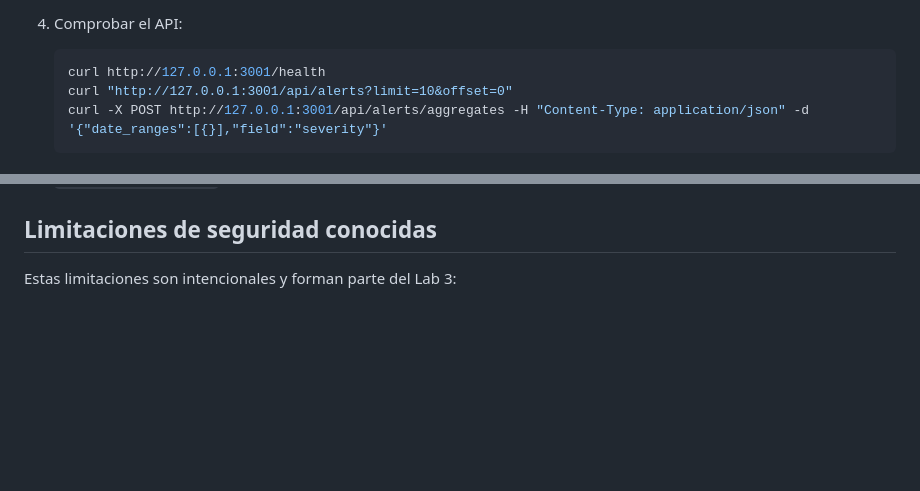
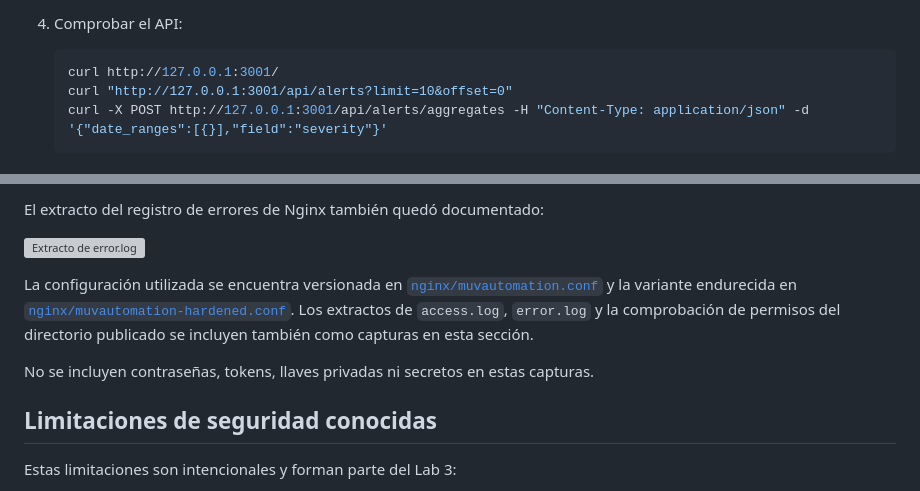
Before and after one commit to MissGomezzz/Security_Fundamentals_Lab3, a Markdown page: README.md, 2 parts joined by grey strips. Rendered like a GitHub page; blank space fills up the shorter version; grey boxes are pictures that could not be loaded.

````diff
--- a/README.md
+++ b/README.md
@@ -77,7 +95,7 @@ risk-register.md
 4. Comprobar el API:
 
    ```bash
-   curl http://127.0.0.1:3001/health
+   curl http://127.0.0.1:3001/
    curl "http://127.0.0.1:3001/api/alerts?limit=10&offset=0"
    curl -X POST http://127.0.0.1:3001/api/alerts/aggregates -H "Content-Type: application/json" -d '{"date_ranges":[{}],"field":"severity"}'
    ```
@@ -129,3 +268,15 @@ PostgreSQL debe ser nativo en el despliegue final. `docker-compose.yml` es solo
+El extracto del registro de errores de Nginx también quedó documentado:
+
+![Extracto de error.log](assets/error_log.png)
+
+La configuración utilizada se encuentra versionada en
+[`nginx/muvautomation.conf`](nginx/muvautomation.conf) y la variante endurecida en
+[`nginx/muvautomation-hardened.conf`](nginx/muvautomation-hardened.conf). Los
+extractos de `access.log`, `error.log` y la comprobación de permisos del directorio
+publicado se incluyen también como capturas en esta sección.
+
+No se incluyen contraseñas, tokens, llaves privadas ni secretos en estas capturas.
+
 ## Limitaciones de seguridad conocidas
 
 Estas limitaciones son intencionales y forman parte del Lab 3:
````
Also changed, not shown: other parts of README.md (+192 -18 lines).
